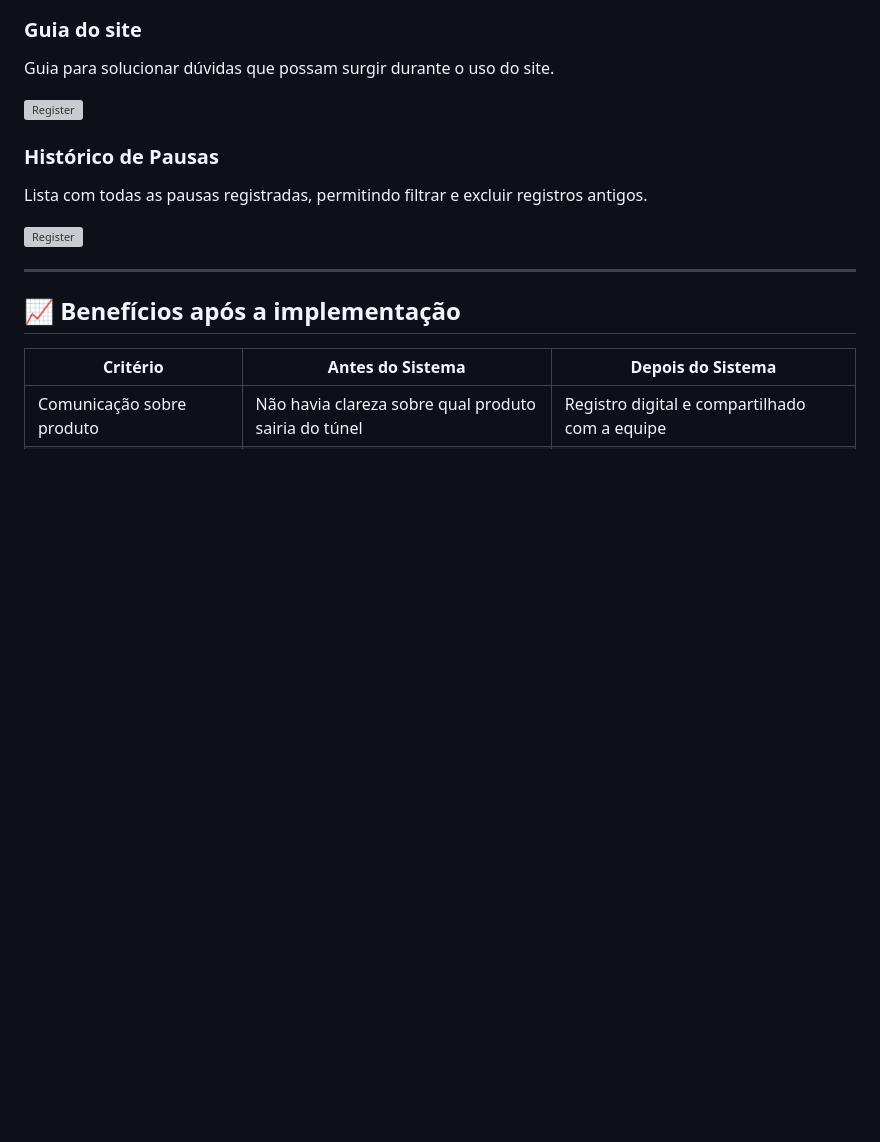
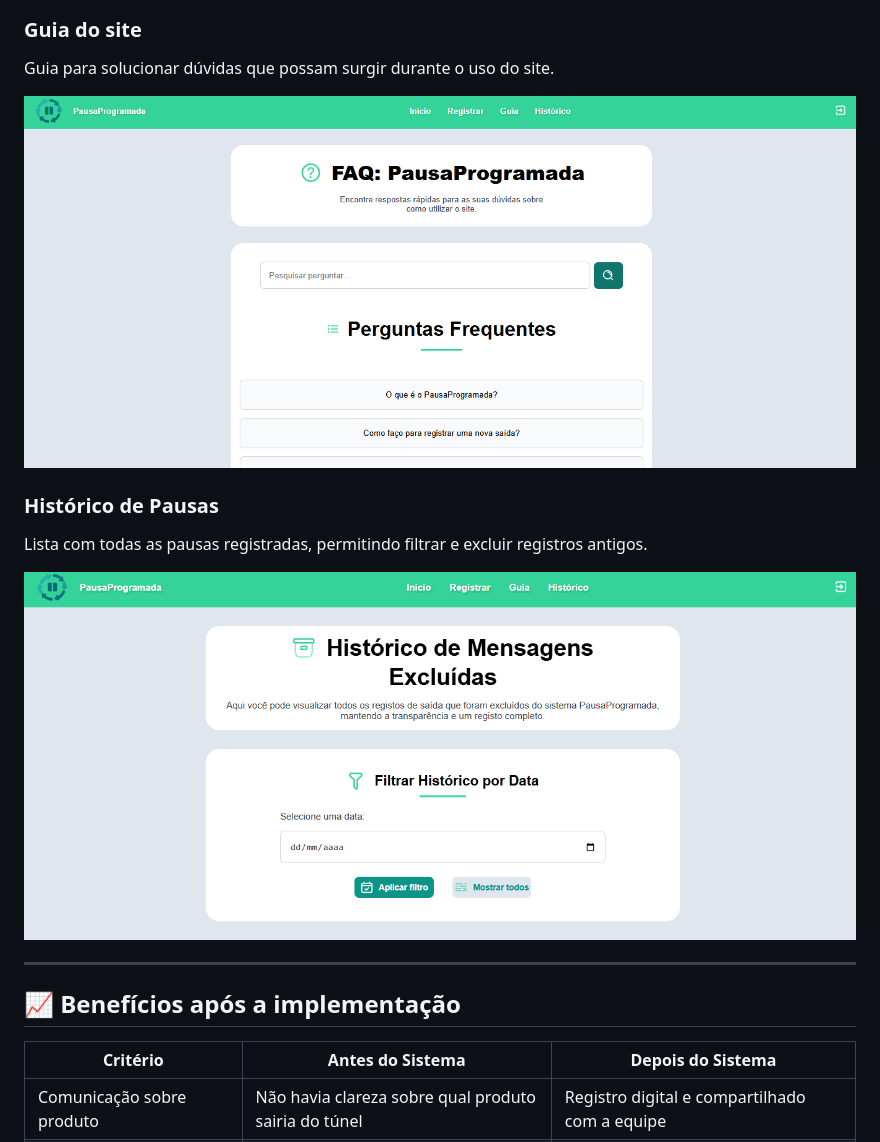
Before and after one commit to felipelopez-dev/PausaProgramada-project, a Markdown page: README.md, the part around the change printed below. GitHub-like rendering; blank space fills up the shorter version; grey boxes are pictures that could not be loaded.

```diff
--- a/README.md
+++ b/README.md
@@ -43,12 +43,12 @@ Formulário intuitivo para registrar pausas, com campos para motivo, horário e
 ### Guia do site
 Guia para solucionar dúvidas que possam surgir durante o uso do site.
 
-![Register](assets/img/screenshots/guide.png)
+![Register](assets/image/screenshots/guide.png)
 
 ### Histórico de Pausas
 Lista com todas as pausas registradas, permitindo filtrar e excluir registros antigos.
 
-![Register](assets/img/screenshots/history.png)
+![Register](assets/image/screenshots/history.png)
 
 ---
 
```
Also changed, not shown: other parts of README.md (+3 -3 lines).
